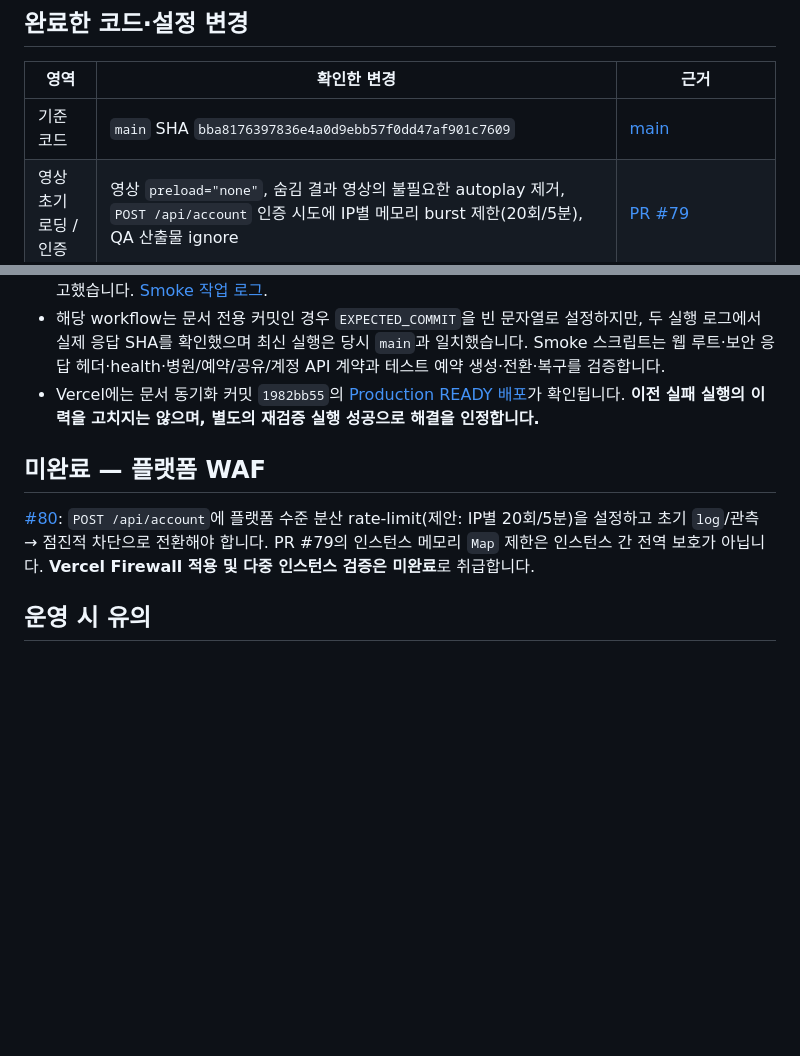
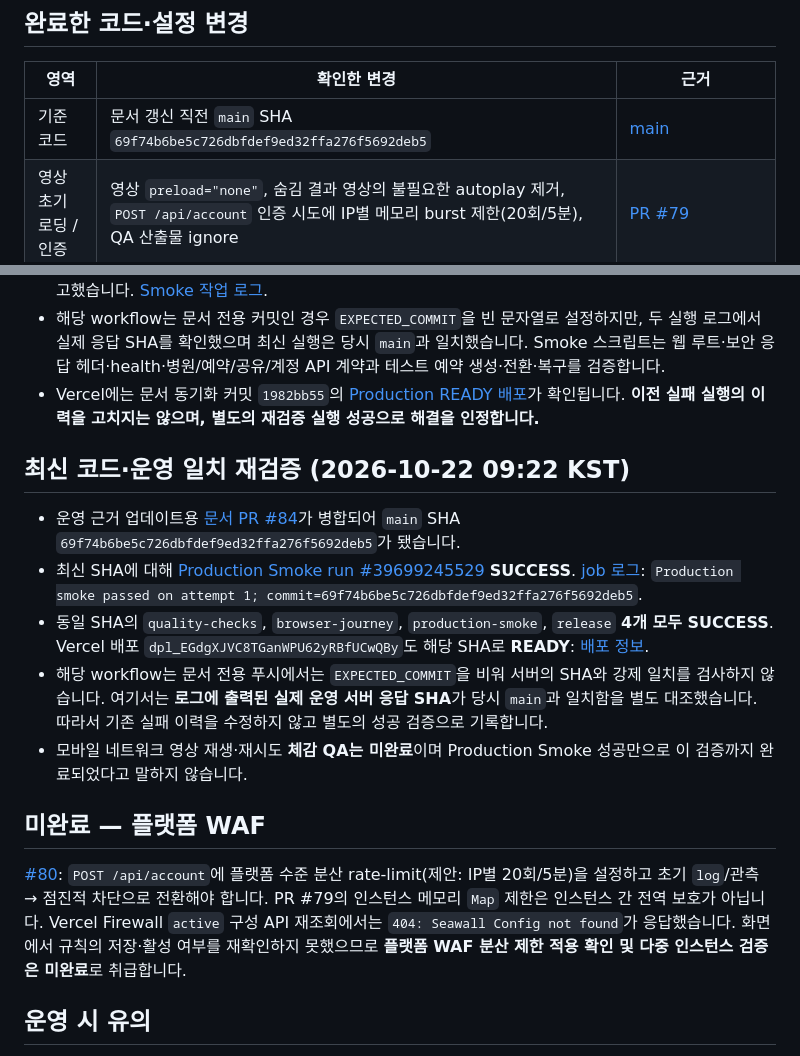
Before and after one commit to dohyunkimmm/mosigo, a Markdown page: docs/REPO-OPERATIONS.md, 2 parts joined by grey strips. GitHub-like rendering; blank space fills up the shorter version.

Commit message:
docs(ops): sync verified smoke, CI and WAF follow-up (#85)
Update observed main deployment status and latest passing production smoke; distinguish WAF API read failure from verified rule activation. Documentation only.

```diff
--- a/docs/REPO-OPERATIONS.md
+++ b/docs/REPO-OPERATIONS.md
@@ -6,7 +6,7 @@
 
 | 영역 | 확인한 변경 | 근거 |
 | --- | --- | --- |
-| 기준 코드 | `main` SHA `bba8176397836e4a0d9ebb57f0dd47af901c7609` | [main](https://github.com/dohyunkimmm/mosigo/commits/main) |
+| 기준 코드 | 문서 갱신 직전 `main` SHA `69f74b6be5c726dbfdef9ed32ffa276f5692deb5` | [main](https://github.com/dohyunkimmm/mosigo/commits/main) |
 | 영상 초기 로딩 / 인증 | 영상 `preload="none"`, 숨김 결과 영상의 불필요한 autoplay 제거, `POST /api/account` 인증 시도에 IP별 메모리 burst 제한(20회/5분), QA 산출물 ignore | [PR #79](https://github.com/dohyunkimmm/mosigo/pull/79) |
 | 의존성 | Actions setup-node 7.1.0 및 `@vercel/blob` 2.8.2 | [PR #81](https://github.com/dohyunkimmm/mosigo/pull/81) |
 | 게임 영상 바이너리 | 4개 MP4 합계 **22,075,212 → 2,715,736 bytes (약 87.7% 감소)**. 공개 파일 경로 유지; 압축 스크립트와 MP4·용량 테스트 추가 | [PR #82](https://github.com/dohyunkimmm/mosigo/pull/82) |
@@ -21,9 +21,17 @@
 - 해당 workflow는 문서 전용 커밋인 경우 `EXPECTED_COMMIT`을 빈 문자열로 설정하지만, 두 실행 로그에서 실제 응답 SHA를 확인했으며 최신 실행은 당시 `main`과 일치했습니다. Smoke 스크립트는 웹 루트·보안 응답 헤더·health·병원/예약/공유/계정 API 계약과 테스트 예약 생성·전환·복구를 검증합니다.
 - Vercel에는 문서 동기화 커밋 `1982bb55`의 [Production READY 배포](https://vercel.com/dohyunkimm/mosigo/5fEsKvjQpfSFf3KskiZGdrD62A3v)가 확인됩니다. **이전 실패 실행의 이력을 고치지는 않으며, 별도의 재검증 실행 성공으로 해결을 인정합니다.**
 
+## 최신 코드·운영 일치 재검증 (2026-10-22 09:22 KST)
+
+- 운영 근거 업데이트용 [문서 PR #84](https://github.com/dohyunkimmm/mosigo/pull/84)가 병합되어 `main` SHA `69f74b6be5c726dbfdef9ed32ffa276f5692deb5`가 됐습니다.
+- 최신 SHA에 대해 [Production Smoke run #39699245529](https://github.com/dohyunkimmm/mosigo/actions/runs/39699245529) **SUCCESS**. [job 로그](https://github.com/dohyunkimmm/mosigo/actions/runs/39699245529/job/119564160722): `Production smoke passed on attempt 1; commit=69f74b6be5c726dbfdef9ed32ffa276f5692deb5`.
+- 동일 SHA의 `quality-checks`, `browser-journey`, `production-smoke`, `release` **4개 모두 SUCCESS**. Vercel 배포 `dpl_EGdgXJVC8TGanWPU62yRBfUCwQBy`도 해당 SHA로 **READY**: [배포 정보](https://vercel.com/dohyunkimm/mosigo/EGdgXJVC8TGanWPU62yRBfUCwQBy).
+- 해당 workflow는 문서 전용 푸시에서는 `EXPECTED_COMMIT`을 비워 서버의 SHA와 강제 일치를 검사하지 않습니다. 여기서는 **로그에 출력된 실제 운영 서버 응답 SHA**가 당시 `main`과 일치함을 별도 대조했습니다. 따라서 기존 실패 이력을 수정하지 않고 별도의 성공 검증으로 기록합니다.
+- 모바일 네트워크 영상 재생·재시도 **체감 QA는 미완료**이며 Production Smoke 성공만으로 이 검증까지 완료되었다고 말하지 않습니다.
+
 ## 미완료 — 플랫폼 WAF
 
-[#80](https://github.com/dohyunkimmm/mosigo/issues/80): `POST /api/account`에 플랫폼 수준 분산 rate-limit(제안: IP별 20회/5분)을 설정하고 초기 `log`/관측 → 점진적 차단으로 전환해야 합니다. PR #79의 인스턴스 메모리 `Map` 제한은 인스턴스 간 전역 보호가 아닙니다. **Vercel Firewall 적용 및 다중 인스턴스 검증은 미완료**로 취급합니다.
+[#80](https://github.com/dohyunkimmm/mosigo/issues/80): `POST /api/account`에 플랫폼 수준 분산 rate-limit(제안: IP별 20회/5분)을 설정하고 초기 `log`/관측 → 점진적 차단으로 전환해야 합니다. PR #79의 인스턴스 메모리 `Map` 제한은 인스턴스 간 전역 보호가 아닙니다. Vercel Firewall `active` 구성 API 재조회에서는 `404: Seawall Config not found`가 응답했습니다. 화면에서 규칙의 저장·활성 여부를 재확인하지 못했으므로 **플랫폼 WAF 분산 제한 적용 확인 및 다중 인스턴스 검증은 미완료**로 취급합니다.
 
 ## 운영 시 유의
 
```
